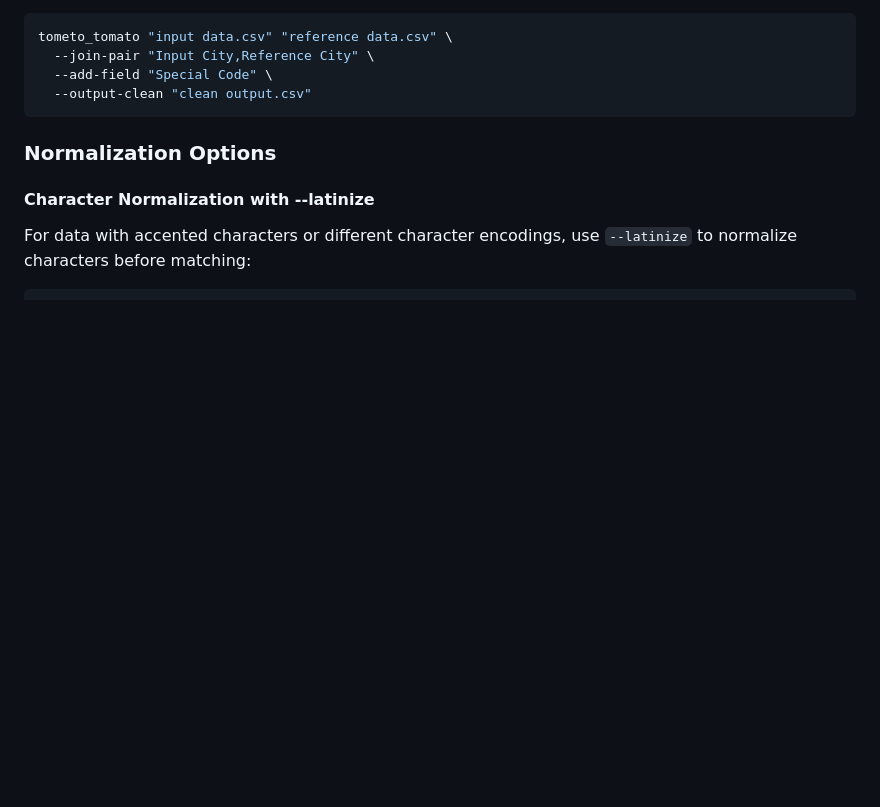
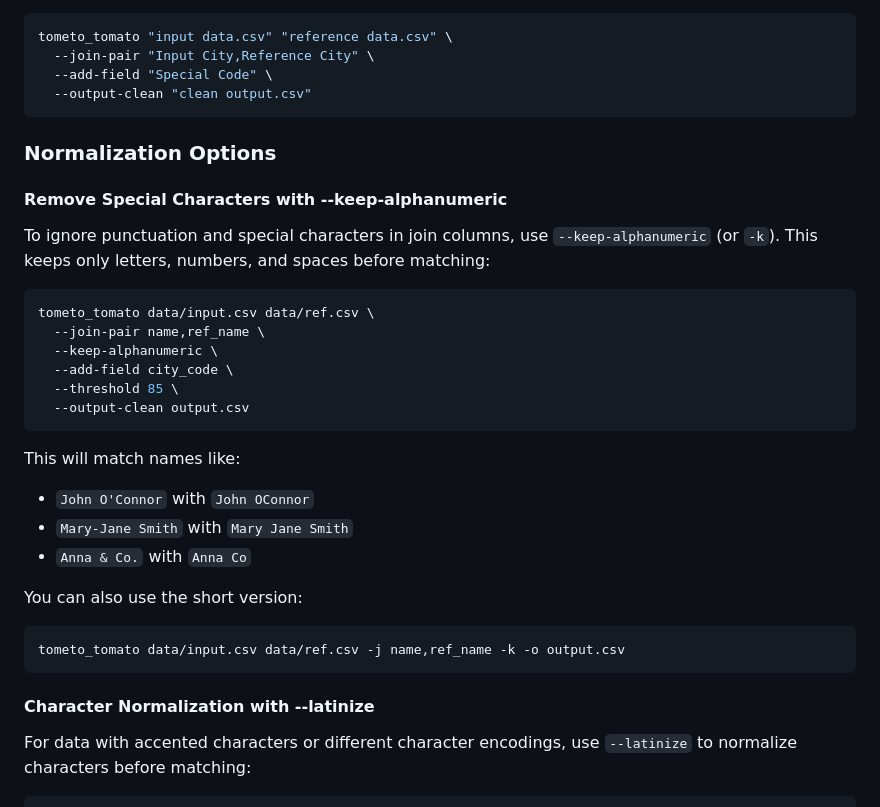
Before and after one commit to aborruso/tometo_tomato, a Markdown page: README.md, the part around the change. GitHub-like rendering; blank space fills up the shorter version.

Commit message:
Aggiungi opzione per rimuovere caratteri speciali nelle colonne di join con --keep-alphanumeric, inclusi esempi di utilizzo.

````diff
--- a/README.md
+++ b/README.md
@@ -97,7 +97,30 @@ tometo_tomato "input data.csv" "reference data.csv" \
   --output-clean "clean output.csv"
 ```
 
+
 ### Normalization Options
+
+#### Remove Special Characters with --keep-alphanumeric
+To ignore punctuation and special characters in join columns, use `--keep-alphanumeric` (or `-k`). This keeps only letters, numbers, and spaces before matching:
+
+```bash
+tometo_tomato data/input.csv data/ref.csv \
+  --join-pair name,ref_name \
+  --keep-alphanumeric \
+  --add-field city_code \
+  --threshold 85 \
+  --output-clean output.csv
+```
+
+This will match names like:
+- `John O'Connor` with `John OConnor`
+- `Mary-Jane Smith` with `Mary Jane Smith`
+- `Anna & Co.` with `Anna Co`
+
+You can also use the short version:
+```bash
+tometo_tomato data/input.csv data/ref.csv -j name,ref_name -k -o output.csv
+```
 
 #### Character Normalization with --latinize
 For data with accented characters or different character encodings, use `--latinize` to normalize characters before matching:
````
